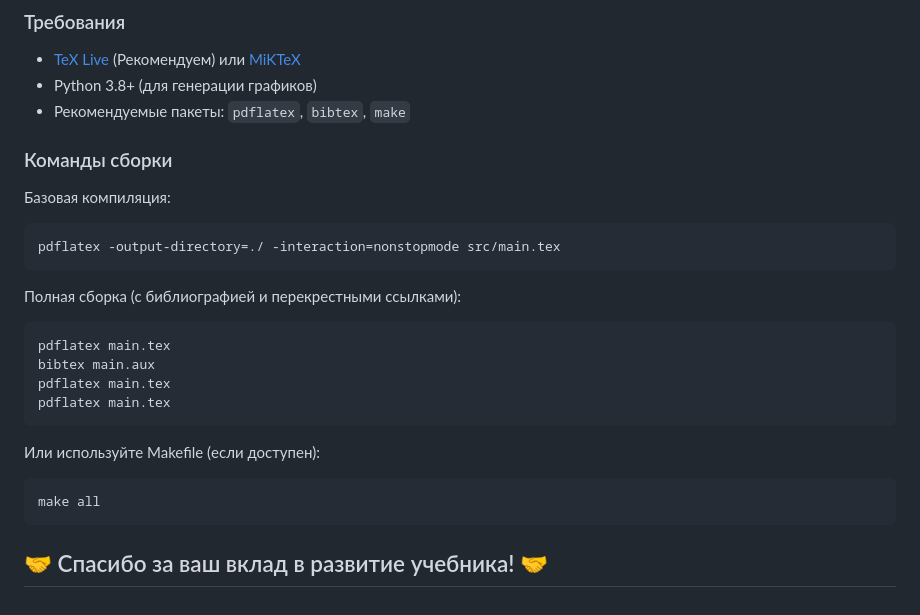
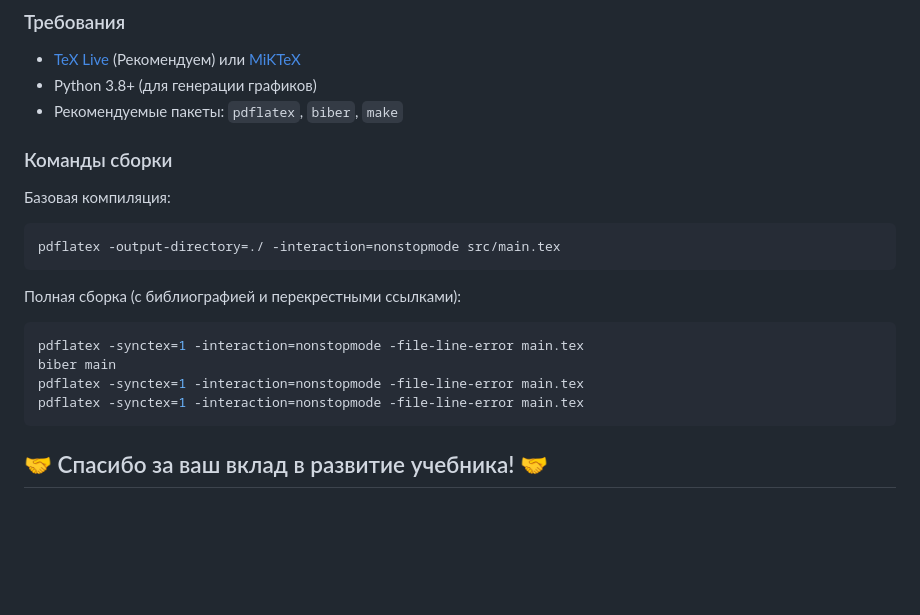
Before and after one commit to IgorEvsin/ts_course, a Markdown page: CONTRIBUTING.md, the part around the change printed below. Drawn GitHub-style; blank space fills up the shorter version.

Commit message:
update contributing

````diff
--- a/CONTRIBUTING.md
+++ b/CONTRIBUTING.md
@@ -146,7 +146,7 @@ pdflatex -output-directory=./ -interaction=nonstopmode src/main.tex
 ### Требования
 - [TeX Live](https://www.tug.org/texlive/) (Рекомендуем) или [MiKTeX](https://miktex.org/)
 - Python 3.8+ (для генерации графиков)
-- Рекомендуемые пакеты: `pdflatex`, `bibtex`, `make`
+- Рекомендуемые пакеты: `pdflatex`, `biber`, `make`
 ### Команды сборки
 Базовая компиляция:
 ```bash
@@ -154,13 +154,9 @@ pdflatex -output-directory=./ -interaction=nonstopmode src/main.tex
 ```
 Полная сборка (с библиографией и перекрестными ссылками):
 ```bash
-pdflatex main.tex
-bibtex main.aux
-pdflatex main.tex
-pdflatex main.tex
-```
-Или используйте Makefile (если доступен):
-```bash
-make all
+pdflatex -synctex=1 -interaction=nonstopmode -file-line-error main.tex
+biber main
+pdflatex -synctex=1 -interaction=nonstopmode -file-line-error main.tex
+pdflatex -synctex=1 -interaction=nonstopmode -file-line-error main.tex
 ```
 ## 🤝 Спасибо за ваш вклад в развитие учебника! 🤝
````
Also changed, not shown: other parts of CONTRIBUTING.md (+1 -1 lines).
